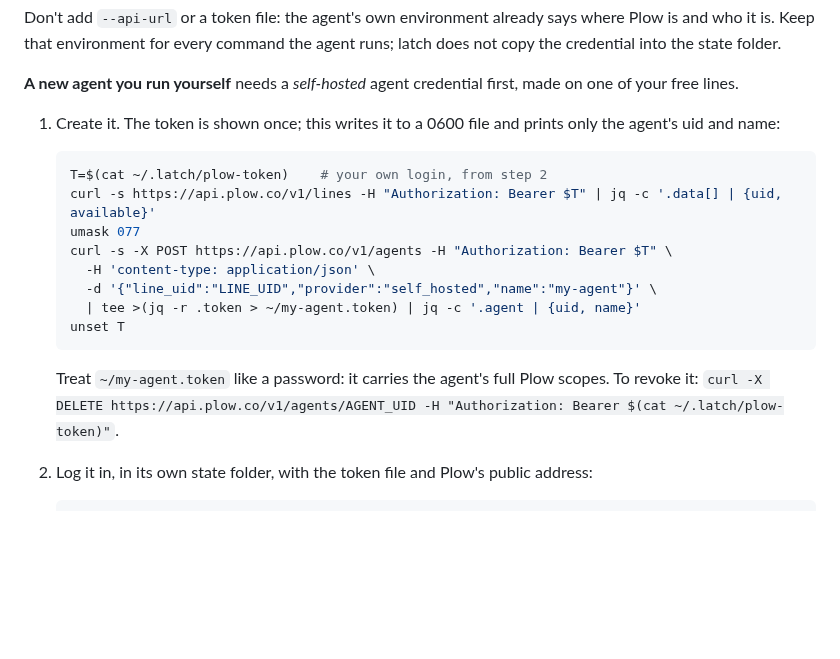
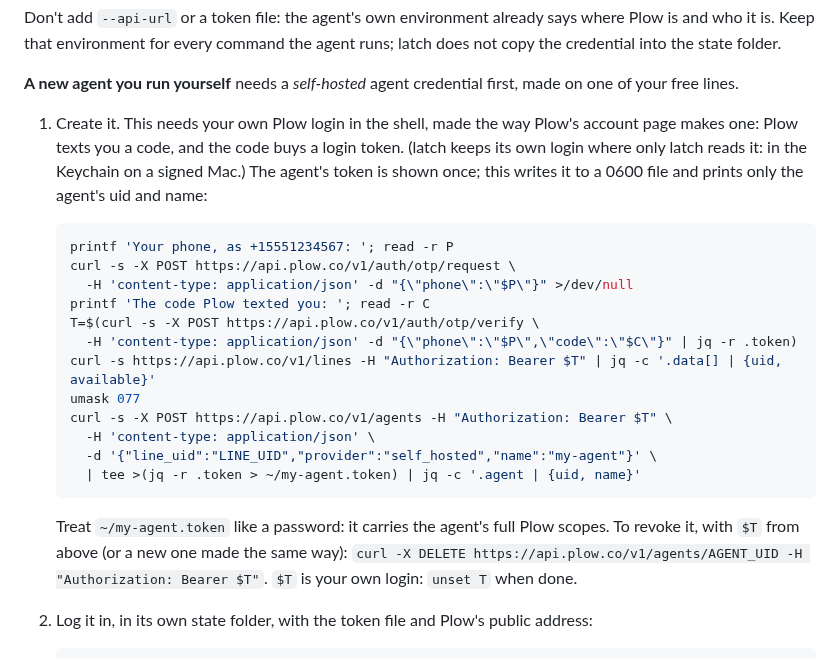
Before and after one commit to plow-pbc/latch-cli, a Markdown page: docs/GETTING-STARTED.md, the part around the change. Rendered like a GitHub page; blank space fills up the shorter version.

Commit message:
GETTING-STARTED: a self-hosted agent is made with a Plow login from a texted code, not latch's saved token
Co-Authored-By: Claude Opus 5.5 <noreply@anthropic.com>
Claude-Session: https://claude.ai/code/session_011cBDS7CkHj7dfdUZfX2k56

````diff
--- a/docs/GETTING-STARTED.md
+++ b/docs/GETTING-STARTED.md
@@ -231,23 +231,31 @@ agent runs; latch does not copy the credential into the state folder.
 **A new agent you run yourself** needs a *self-hosted* agent credential
 first, made on one of your free lines.
 
-1. Create it. The token is shown once; this writes it to a 0600 file and
-   prints only the agent's uid and name:
+1. Create it. This needs your own Plow login in the shell, made the way
+   Plow's account page makes one: Plow texts you a code, and the code buys a
+   login token. (latch keeps its own login where only latch reads it: in the
+   Keychain on a signed Mac.) The agent's token is shown once; this writes it
+   to a 0600 file and prints only the agent's uid and name:
 
    ```sh
-   T=$(cat ~/.latch/plow-token)    # your own login, from step 2
+   printf 'Your phone, as +15551234567: '; read -r P
+   curl -s -X POST https://api.plow.co/v1/auth/otp/request \
+     -H 'content-type: application/json' -d "{\"phone\":\"$P\"}" >/dev/null
+   printf 'The code Plow texted you: '; read -r C
+   T=$(curl -s -X POST https://api.plow.co/v1/auth/otp/verify \
+     -H 'content-type: application/json' -d "{\"phone\":\"$P\",\"code\":\"$C\"}" | jq -r .token)
    curl -s https://api.plow.co/v1/lines -H "Authorization: Bearer $T" | jq -c '.data[] | {uid, available}'
    umask 077
    curl -s -X POST https://api.plow.co/v1/agents -H "Authorization: Bearer $T" \
      -H 'content-type: application/json' \
      -d '{"line_uid":"LINE_UID","provider":"self_hosted","name":"my-agent"}' \
      | tee >(jq -r .token > ~/my-agent.token) | jq -c '.agent | {uid, name}'
-   unset T
    ```
 
    Treat `~/my-agent.token` like a password: it carries the agent's full Plow
-   scopes. To revoke it: `curl -X DELETE https://api.plow.co/v1/agents/AGENT_UID
-   -H "Authorization: Bearer $(cat ~/.latch/plow-token)"`.
+   scopes. To revoke it, with `$T` from above (or a new one made the same
+   way): `curl -X DELETE https://api.plow.co/v1/agents/AGENT_UID -H
+   "Authorization: Bearer $T"`. `$T` is your own login: `unset T` when done.
 
 2. Log it in, in its own state folder, with the token file and Plow's public
    address:
````
